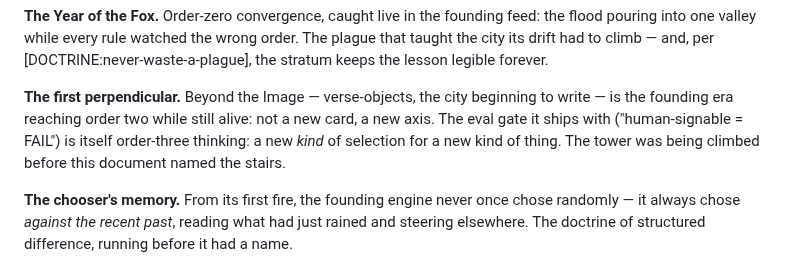
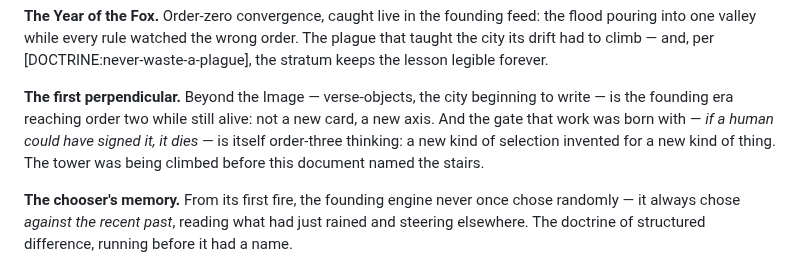
Before and after one commit to brandon-fryslie/slopspot-web, a Markdown page: design-docs/doctrine/on-variety.md, the part around the change. Rendered like a GitHub page.

```diff
--- a/design-docs/doctrine/on-variety.md
+++ b/design-docs/doctrine/on-variety.md
@@ -115,9 +115,9 @@ plague that taught the city its drift had to climb — and, per
 
 **The first perpendicular.** Beyond the Image — verse-objects, the city beginning to
 write — is the founding era reaching order two while still alive: not a new card,
-a new axis. The eval gate it ships with ("human-signable = FAIL") is itself
-order-three thinking: a new *kind* of selection for a new kind of thing. The tower
-was being climbed before this document named the stairs.
+a new axis. And the gate that work was born with — *if a human could have signed it,
+it dies* — is itself order-three thinking: a new kind of selection invented for a new
+kind of thing. The tower was being climbed before this document named the stairs.
 
 **The chooser's memory.** From its first fire, the founding engine never once chose
 randomly — it always chose *against the recent past*, reading what had just rained
```
Also changed, not shown: design-docs/doctrine/on-taste.md (+9 -6 lines), design-docs/doctrine/the-index.md (+9 -0 lines).
